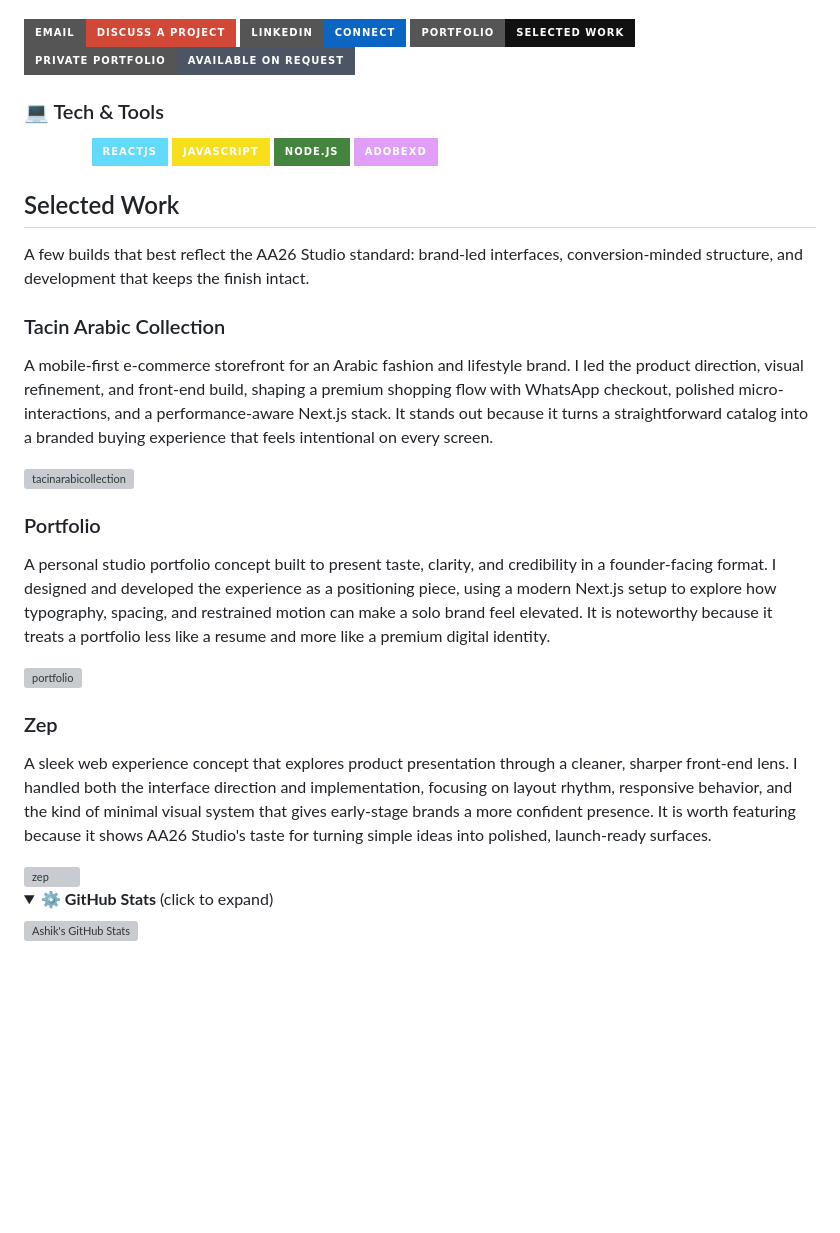
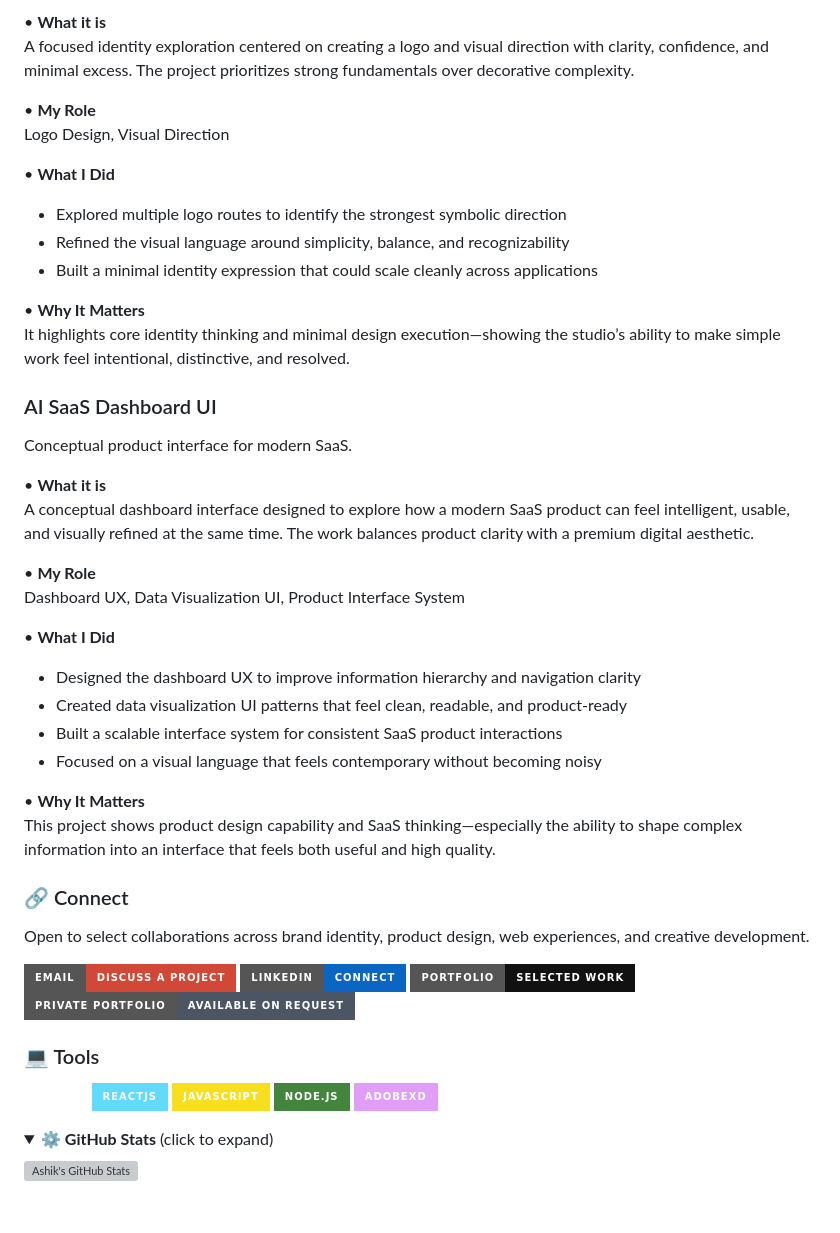
Before and after one commit to designwithashik/designwithashik, a Markdown page: README.md, the part around one of its changes. Drawn GitHub-style; folded sections open; badges without logos; blank space fills up the shorter version; grey boxes are pictures that could not be loaded.

```diff
--- a/README.md
+++ b/README.md
@@ -23,36 +68,45 @@ Open to select engagements across **brand sites**, **product design**, **UI syst
+• **What it is**
+A focused identity exploration centered on creating a logo and visual direction with clarity, confidence, and minimal excess. The project prioritizes strong fundamentals over decorative complexity.
+
+• **My Role**
+Logo Design, Visual Direction
+
+• **What I Did**
+- Explored multiple logo routes to identify the strongest symbolic direction
+- Refined the visual language around simplicity, balance, and recognizability
+- Built a minimal identity expression that could scale cleanly across applications
+
+• **Why It Matters**
+It highlights core identity thinking and minimal design execution—showing the studio’s ability to make simple work feel intentional, distinctive, and resolved.
+
+### AI SaaS Dashboard UI
+Conceptual product interface for modern SaaS.
+
+• **What it is**
+A conceptual dashboard interface designed to explore how a modern SaaS product can feel intelligent, usable, and visually refined at the same time. The work balances product clarity with a premium digital aesthetic.
+
+• **My Role**
+Dashboard UX, Data Visualization UI, Product Interface System
+
+• **What I Did**
+- Designed the dashboard UX to improve information hierarchy and navigation clarity
+- Created data visualization UI patterns that feel clean, readable, and product-ready
+- Built a scalable interface system for consistent SaaS product interactions
+- Focused on a visual language that feels contemporary without becoming noisy
+
+• **Why It Matters**
+This project shows product design capability and SaaS thinking—especially the ability to shape complex information into an interface that feels both useful and high quality.
+
+### 🔗 Connect
+Open to select collaborations across brand identity, product design, web experiences, and creative development.
 
 [![Email](https://img.shields.io/badge/Email-Discuss%20a%20project-D14836?style=for-the-badge&logo=gmail&logoColor=white)](mailto:ashikuzzaman099@gmail.com)
 [![LinkedIn](https://img.shields.io/badge/LinkedIn-Connect-0A66C2?style=for-the-badge&logo=linkedin&logoColor=white)](https://www.linkedin.com/in/ashikuzzaman099/)
 [![Portfolio](https://img.shields.io/badge/Portfolio-Selected%20work-111111?style=for-the-badge&logo=vercel&logoColor=white)](https://github.com/designwithashik?tab=repositories)
 [![Private Portfolio](https://img.shields.io/badge/Private%20portfolio-Available%20on%20request-4B5563?style=for-the-badge)](mailto:ashikuzzaman099@gmail.com?subject=Private%20portfolio%20request)
 
-### 💻 Tech & Tools
+### 💻 Tools
 <img src="https://img.shields.io/badge/Figma-white?style=for-the-badge&logo=figma&logoColor=red" alt="Figma" /> <img src="https://img.shields.io/badge/ReactJS-61DAFB?style=for-the-badge&logo=react&logoColor=white" alt="React" /> <img src="https://img.shields.io/badge/JavaScript-F7DF1E?style=for-the-badge&logo=javascript&logoColor=black" alt="JavaScript" /> <img src="https://img.shields.io/badge/Node.js-43853D?style=for-the-badge&logo=node.js&logoColor=white" alt="Node.js" /> <img src="https://img.shields.io/badge/AdobeXD-E19EF9?style=for-the-badge&logo=adobexd&logoColor=white" alt="Adobe XD" />
-
-## Selected Work
-
-A few builds that best reflect the AA26 Studio standard: brand-led interfaces, conversion-minded structure, and development that keeps the finish intact.
-
-### Tacin Arabic Collection
-A mobile-first e-commerce storefront for an Arabic fashion and lifestyle brand. I led the product direction, visual refinement, and front-end build, shaping a premium shopping flow with WhatsApp checkout, polished micro-interactions, and a performance-aware Next.js stack. It stands out because it turns a straightforward catalog into a branded buying experience that feels intentional on every screen.
-
-<a href="https://github.com/designwithashik/tacinarabicollection">
-  <img align="center" src="https://github-readme-stats.vercel.app/api/pin/?username=designwithashik&repo=tacinarabicollection" alt="tacinarabicollection" />
-</a>
-
-### Portfolio
-A personal studio portfolio concept built to present taste, clarity, and credibility in a founder-facing format. I designed and developed the experience as a positioning piece, using a modern Next.js setup to explore how typography, spacing, and restrained motion can make a solo brand feel elevated. It is noteworthy because it treats a portfolio less like a resume and more like a premium digital identity.
-
-<a href="https://github.com/designwithashik/portfolio">
-  <img align="center" src="https://github-readme-stats.vercel.app/api/pin/?username=designwithashik&repo=portfolio" alt="portfolio" />
-</a>
-
-### Zep
-A sleek web experience concept that explores product presentation through a cleaner, sharper front-end lens. I handled both the interface direction and implementation, focusing on layout rhythm, responsive behavior, and the kind of minimal visual system that gives early-stage brands a more confident presence. It is worth featuring because it shows AA26 Studio's taste for turning simple ideas into polished, launch-ready surfaces.
-
-<a href="https://github.com/designwithashik/zep">
-  <img align="center" src="https://github-readme-stats.vercel.app/api/pin/?username=designwithashik&repo=zep" alt="zep" />
-</a>
 
 <details>
 <summary><strong>⚙️ GitHub Stats</strong> (click to expand)</summary>
```
Also changed, not shown: other parts of README.md (+58 -13 lines).
